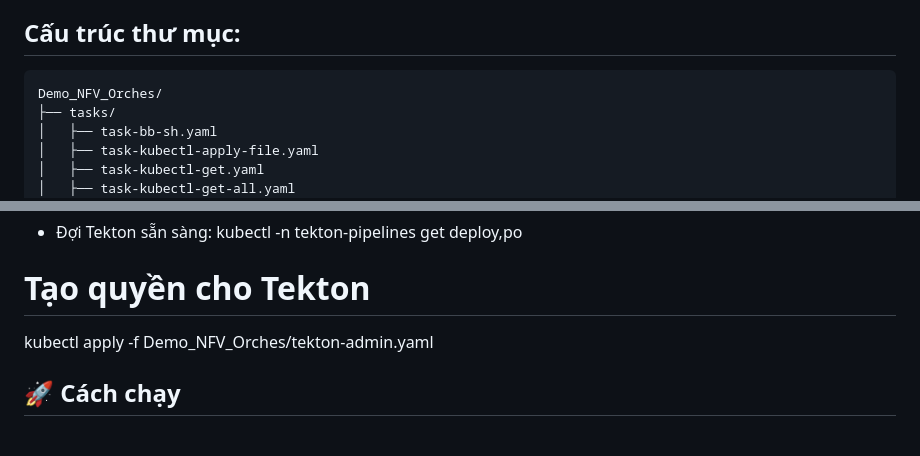
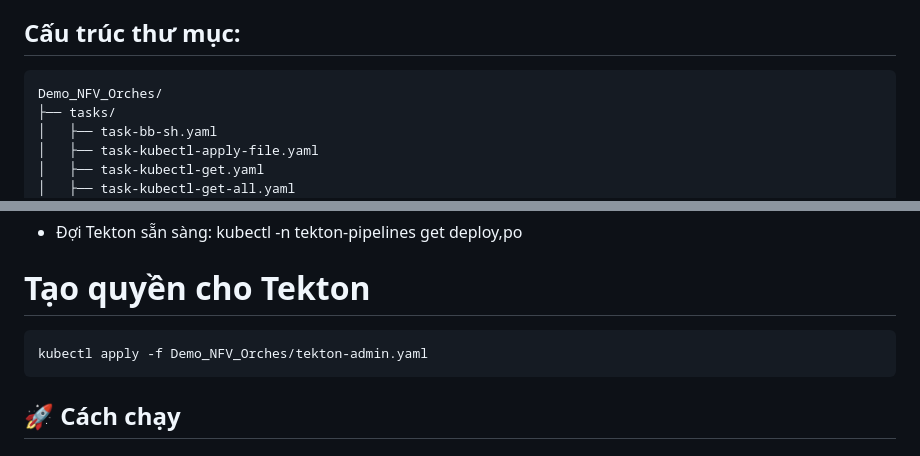
Before and after one commit to 8uandj/CoreRouter, a Markdown page: Demo_NFV_Orches/README.md, 2 parts joined by grey strips. GitHub-like rendering.

Commit message:
style: readme

````diff
--- a/Demo_NFV_Orches/README.md
+++ b/Demo_NFV_Orches/README.md
@@ -11,7 +11,7 @@ Hệ thống sử dụng **Tekton Pipelines** làm Orchestrator, triển khai **
 - **Pipeline**: nhiều task song song + chuỗi lifecycle (instantiate, wait, scale, observe)
 
 ## Cấu trúc thư mục:
-```bash
+```
 Demo_NFV_Orches/
 ├── tasks/
 │   ├── task-bb-sh.yaml
@@ -64,8 +64,9 @@ kubectl apply -f https://storage.googleapis.com/tekton-releases/dashboard/latest
 - Đợi Tekton sẵn sàng:
 kubectl -n tekton-pipelines get deploy,po
 # Tạo quyền cho Tekton
+```bash
 kubectl apply -f Demo_NFV_Orches/tekton-admin.yaml
-
+```
 ## 🚀 Cách chạy
 
 # Khởi chạy pipeline
````
